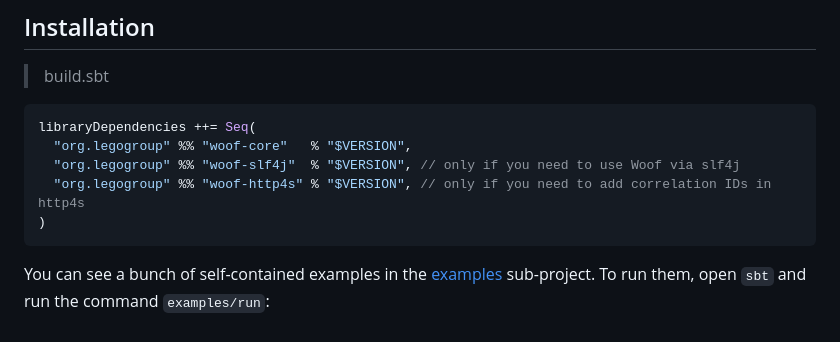
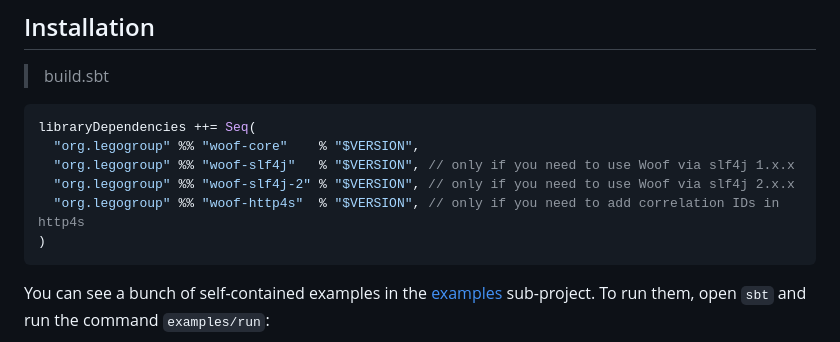
Before and after one commit to LEGO/woof, a Markdown page: docs/README.md, the part around the change. Drawn GitHub-style.

````diff
--- a/docs/README.md
+++ b/docs/README.md
@@ -39,9 +39,10 @@ A **pure** _(in both senses of the word!)_ **Scala 3** logging library with **no
 
 ```scala
 libraryDependencies ++= Seq(
-  "org.legogroup" %% "woof-core"   % "$VERSION",
-  "org.legogroup" %% "woof-slf4j"  % "$VERSION", // only if you need to use Woof via slf4j
-  "org.legogroup" %% "woof-http4s" % "$VERSION", // only if you need to add correlation IDs in http4s
+  "org.legogroup" %% "woof-core"    % "$VERSION",
+  "org.legogroup" %% "woof-slf4j"   % "$VERSION", // only if you need to use Woof via slf4j 1.x.x
+  "org.legogroup" %% "woof-slf4j-2" % "$VERSION", // only if you need to use Woof via slf4j 2.x.x
+  "org.legogroup" %% "woof-http4s"  % "$VERSION", // only if you need to add correlation IDs in http4s
 )
 ```
 
````
Also changed, not shown: README.md (+20 -19 lines).
